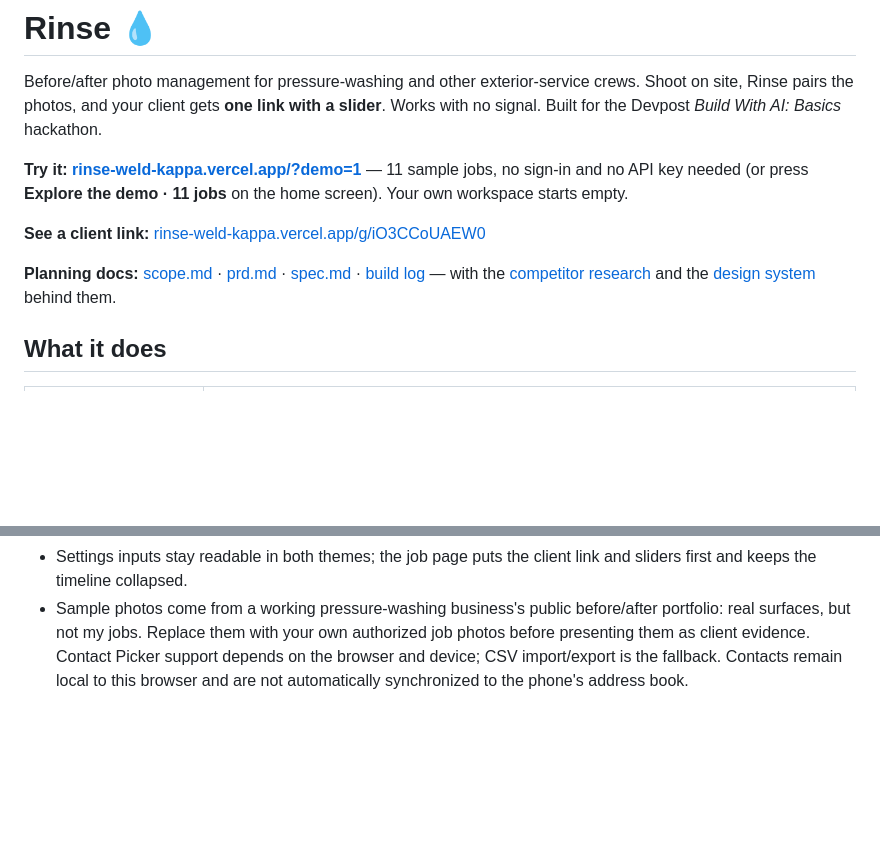
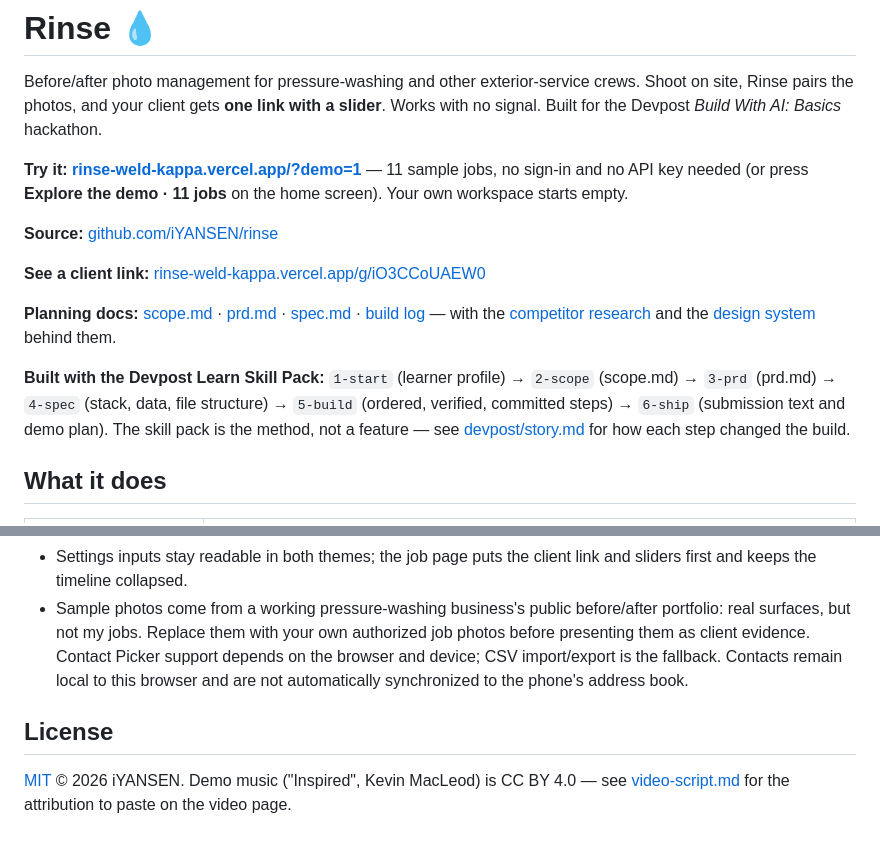
Before and after one commit to iYANSEN/rinse, a Markdown page: README.md, 2 parts joined by grey strips. GitHub-like rendering; blank space fills up the shorter version.

Commit message:
Submission readiness: license section, skill-pack explanation, attributions

```diff
--- a/README.md
+++ b/README.md
@@ -4,9 +4,13 @@ Before/after photo management for pressure-washing and other exterior-service cr
 
 **Try it:** **[rinse-weld-kappa.vercel.app/?demo=1](https://rinse-weld-kappa.vercel.app/?demo=1)** — 11 sample jobs, no sign-in and no API key needed (or press **Explore the demo · 11 jobs** on the home screen). Your own workspace starts empty.
 
+**Source:** [github.com/iYANSEN/rinse](https://github.com/iYANSEN/rinse)
+
 **See a client link:** [rinse-weld-kappa.vercel.app/g/iO3CCoUAEW0](https://rinse-weld-kappa.vercel.app/g/iO3CCoUAEW0)
 
 **Planning docs:** [scope.md](scope.md) · [prd.md](prd.md) · [spec.md](spec.md) · [build log](BUILD_LOG.md) — with the [competitor research](COMPETITORS.md) and the [design system](DESIGN.md) behind them.
+
+**Built with the Devpost Learn Skill Pack:** `1-start` (learner profile) → `2-scope` (scope.md) → `3-prd` (prd.md) → `4-spec` (stack, data, file structure) → `5-build` (ordered, verified, committed steps) → `6-ship` (submission text and demo plan). The skill pack is the method, not a feature — see [devpost/story.md](devpost/story.md) for how each step changed the build.
 
 ## What it does
 | The business owner asked for | In Rinse |
@@ -65,3 +69,7 @@ This build puts the effort into the workflow and the client link rather than new
 - **Contacts** builds a local customer list from job names, supports the browser Contact Picker where available, and can import/export CSV.
 - Settings inputs stay readable in both themes; the job page puts the client link and sliders first and keeps the timeline collapsed.
 - Sample photos come from a working pressure-washing business's public before/after portfolio: real surfaces, but not my jobs. Replace them with your own authorized job photos before presenting them as client evidence. Contact Picker support depends on the browser and device; CSV import/export is the fallback. Contacts remain local to this browser and are not automatically synchronized to the phone's address book.
+
+## License
+
+[MIT](LICENSE) © 2026 iYANSEN. Demo music ("Inspired", Kevin MacLeod) is CC BY 4.0 — see [video-script.md](devpost/video-script.md) for the attribution to paste on the video page.
```
Also changed, not shown: devpost/submission.md (+2 -0 lines).
